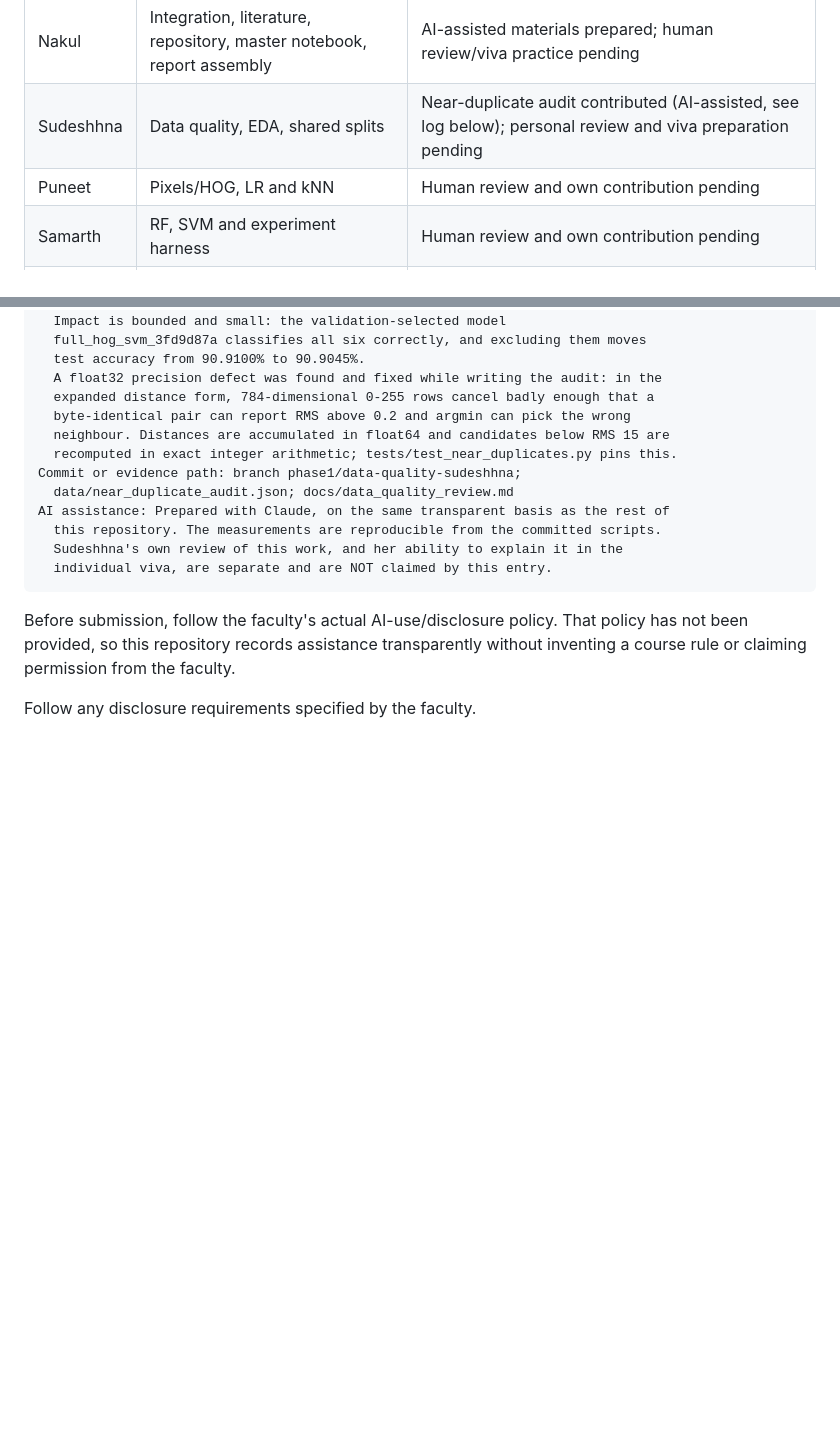
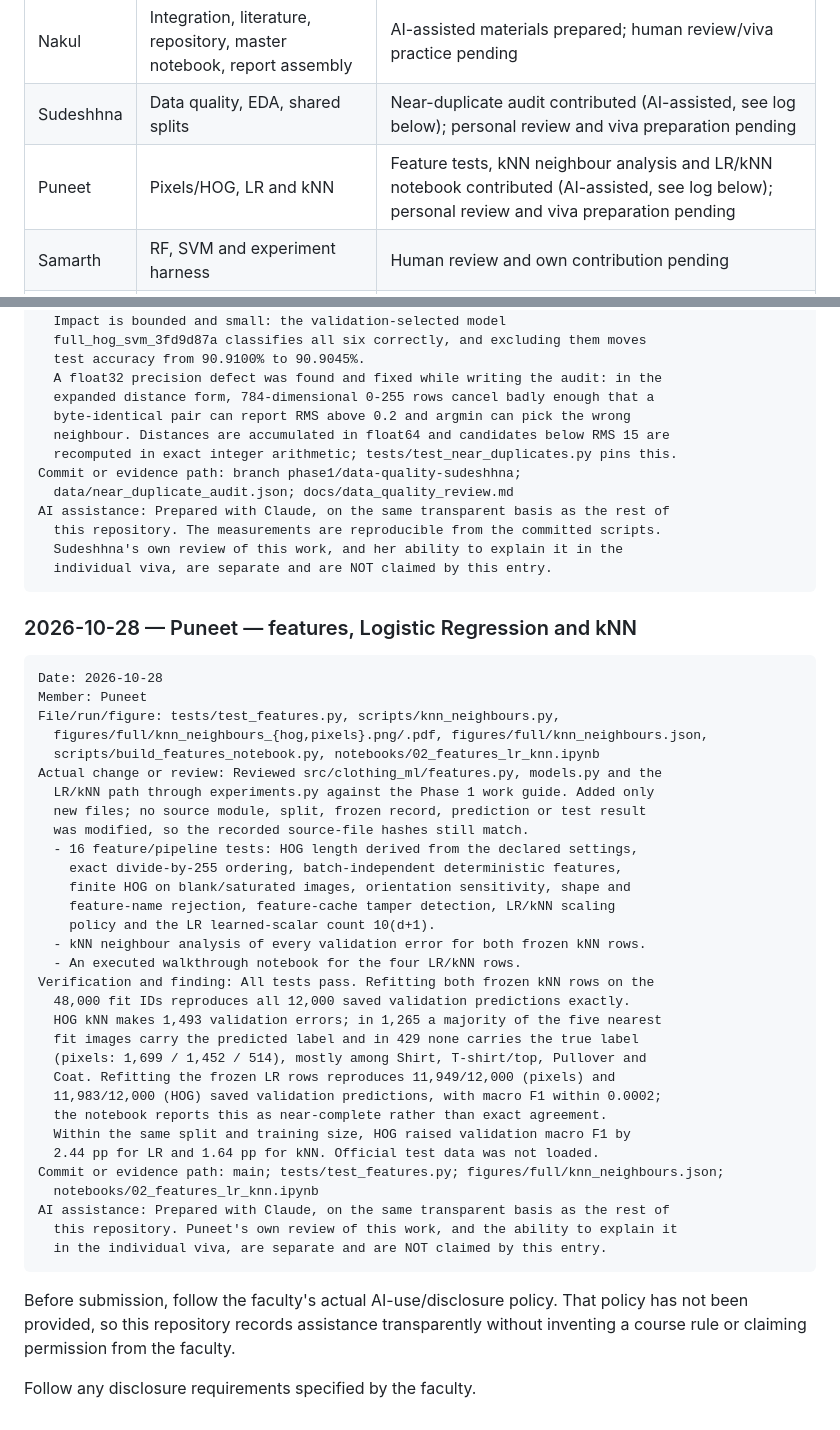
Before and after one commit to Nakul-Jaglan/aml-dl-t089, a Markdown page: docs/contributions.md, 2 parts joined by grey strips. Rendered like a GitHub page; blank space fills up the shorter version.

Commit message:
Record Puneet's features/LR/kNN contribution and link new evidence
Log the feature tests, kNN neighbour analysis and LR/kNN notebook in
docs/contributions.md with their verification results, update Puneet's
status row, and point the README repository map at the new notebook and
the neighbour-panel script.

````diff
--- a/docs/contributions.md
+++ b/docs/contributions.md
@@ -21,7 +21,7 @@ member's individual review or contribution.
 |---|---|---|
 | Nakul | Integration, literature, repository, master notebook, report assembly | AI-assisted materials prepared; human review/viva practice pending |
 | Sudeshhna | Data quality, EDA, shared splits | Near-duplicate audit contributed (AI-assisted, see log below); personal review and viva preparation pending |
-| Puneet | Pixels/HOG, LR and kNN | Human review and own contribution pending |
+| Puneet | Pixels/HOG, LR and kNN | Feature tests, kNN neighbour analysis and LR/kNN notebook contributed (AI-assisted, see log below); personal review and viva preparation pending |
 | Samarth | RF, SVM and experiment harness | Human review and own contribution pending |
 | Neelanshu | Metrics, timing and error analysis | Human review and own contribution pending |
 
@@ -86,6 +86,42 @@ AI assistance: Prepared with Claude, on the same transparent basis as the rest o
   individual viva, are separate and are NOT claimed by this entry.
 ```
 
+### 2026-10-28 — Puneet — features, Logistic Regression and kNN
+
+```text
+Date: 2026-10-28
+Member: Puneet
+File/run/figure: tests/test_features.py, scripts/knn_neighbours.py,
+  figures/full/knn_neighbours_{hog,pixels}.png/.pdf, figures/full/knn_neighbours.json,
+  scripts/build_features_notebook.py, notebooks/02_features_lr_knn.ipynb
+Actual change or review: Reviewed src/clothing_ml/features.py, models.py and the
+  LR/kNN path through experiments.py against the Phase 1 work guide. Added only
+  new files; no source module, split, frozen record, prediction or test result
+  was modified, so the recorded source-file hashes still match.
+  - 16 feature/pipeline tests: HOG length derived from the declared settings,
+    exact divide-by-255 ordering, batch-independent deterministic features,
+    finite HOG on blank/saturated images, orientation sensitivity, shape and
+    feature-name rejection, feature-cache tamper detection, LR/kNN scaling
+    policy and the LR learned-scalar count 10(d+1).
+  - kNN neighbour analysis of every validation error for both frozen kNN rows.
+  - An executed walkthrough notebook for the four LR/kNN rows.
+Verification and finding: All tests pass. Refitting both frozen kNN rows on the
+  48,000 fit IDs reproduces all 12,000 saved validation predictions exactly.
+  HOG kNN makes 1,493 validation errors; in 1,265 a majority of the five nearest
+  fit images carry the predicted label and in 429 none carries the true label
+  (pixels: 1,699 / 1,452 / 514), mostly among Shirt, T-shirt/top, Pullover and
+  Coat. Refitting the frozen LR rows reproduces 11,949/12,000 (pixels) and
+  11,983/12,000 (HOG) saved validation predictions, with macro F1 within 0.0002;
+  the notebook reports this as near-complete rather than exact agreement.
+  Within the same split and training size, HOG raised validation macro F1 by
+  2.44 pp for LR and 1.64 pp for kNN. Official test data was not loaded.
+Commit or evidence path: main; tests/test_features.py; figures/full/knn_neighbours.json;
+  notebooks/02_features_lr_knn.ipynb
+AI assistance: Prepared with Claude, on the same transparent basis as the rest of
+  this repository. Puneet's own review of this work, and the ability to explain it
+  in the individual viva, are separate and are NOT claimed by this entry.
+```
+
 Before submission, follow the faculty's actual AI-use/disclosure policy. That
 policy has not been provided, so this repository records assistance transparently
 without inventing a course rule or claiming permission from the faculty.
````
Also changed, not shown: README.md (+2 -1 lines).
